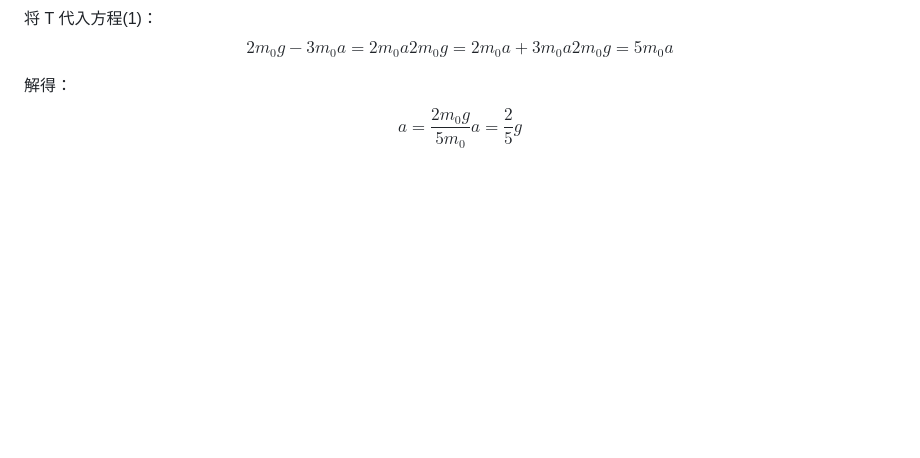
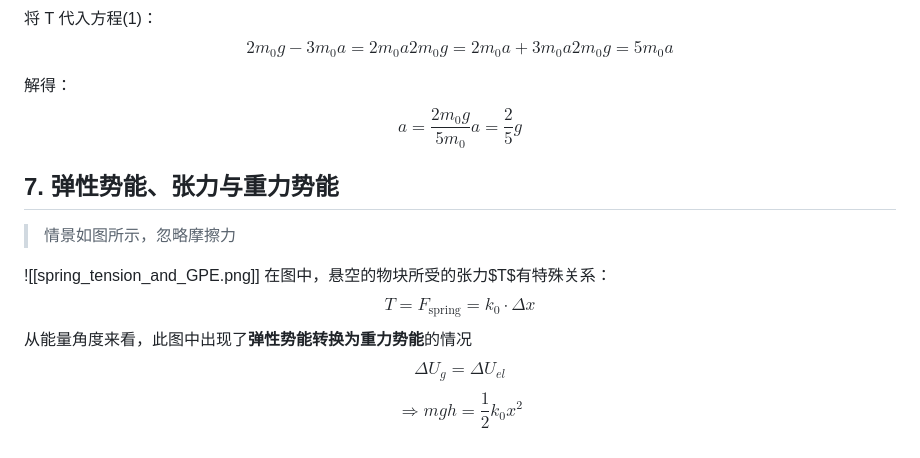
Before and after one commit to xieguaiwu/Notes, a Markdown page: Physics-1/Tension Problems.md, the part around the change. Drawn GitHub-style; blank space fills up the shorter version.

```diff
--- a/Physics-1/Tension Problems.md
+++ b/Physics-1/Tension Problems.md
@@ -179,3 +179,13 @@ $$
 a = \frac{2m_0g}{5m_0}
 a = \frac{2}{5} g
 $$
+
+## 7. 弹性势能、张力与重力势能
+>情景如图所示，忽略摩擦力
+
+![[spring_tension_and_GPE.png]]
+在图中，悬空的物块所受的张力$T$有特殊关系：
+$$T=F_{\text{spring}}=k_0\cdot\Delta x$$
+从能量角度来看，此图中出现了**弹性势能转换为重力势能**的情况
+$$\Delta U_g=\Delta U_{el}$$
+$$\Rightarrow mgh=\frac{1}{2}k_0x^2$$
```
